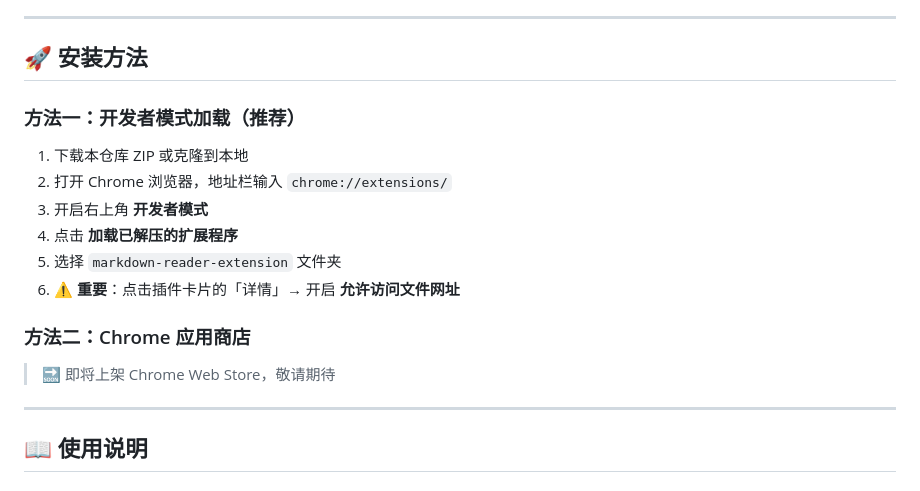
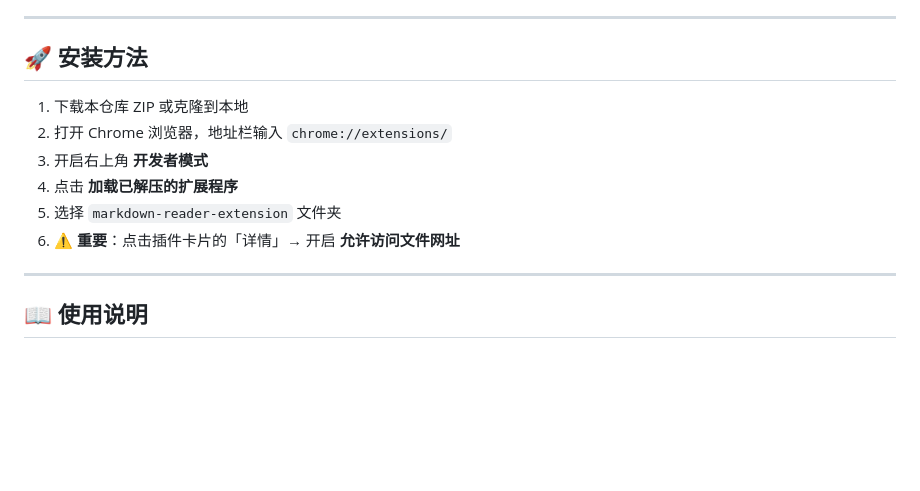
Before and after one commit to wu66chen/PureMDread, a Markdown page: README.md, the part around one of its changes. GitHub-like rendering; blank space fills up the shorter version.

```diff
--- a/README.md
+++ b/README.md
@@ -48,18 +71,12 @@
 
 ## 🚀 安装方法
 
-### 方法一：开发者模式加载（推荐）
-
 1. 下载本仓库 ZIP 或克隆到本地
 2. 打开 Chrome 浏览器，地址栏输入 `chrome://extensions/`
 3. 开启右上角 **开发者模式**
 4. 点击 **加载已解压的扩展程序**
 5. 选择 `markdown-reader-extension` 文件夹
 6. ⚠️ **重要**：点击插件卡片的「详情」→ 开启 **允许访问文件网址**
-
-### 方法二：Chrome 应用商店
-
-> 🔜 即将上架 Chrome Web Store，敬请期待
 
 ---
 
```
Also changed, not shown: other parts of README.md (+23 -0 lines).
